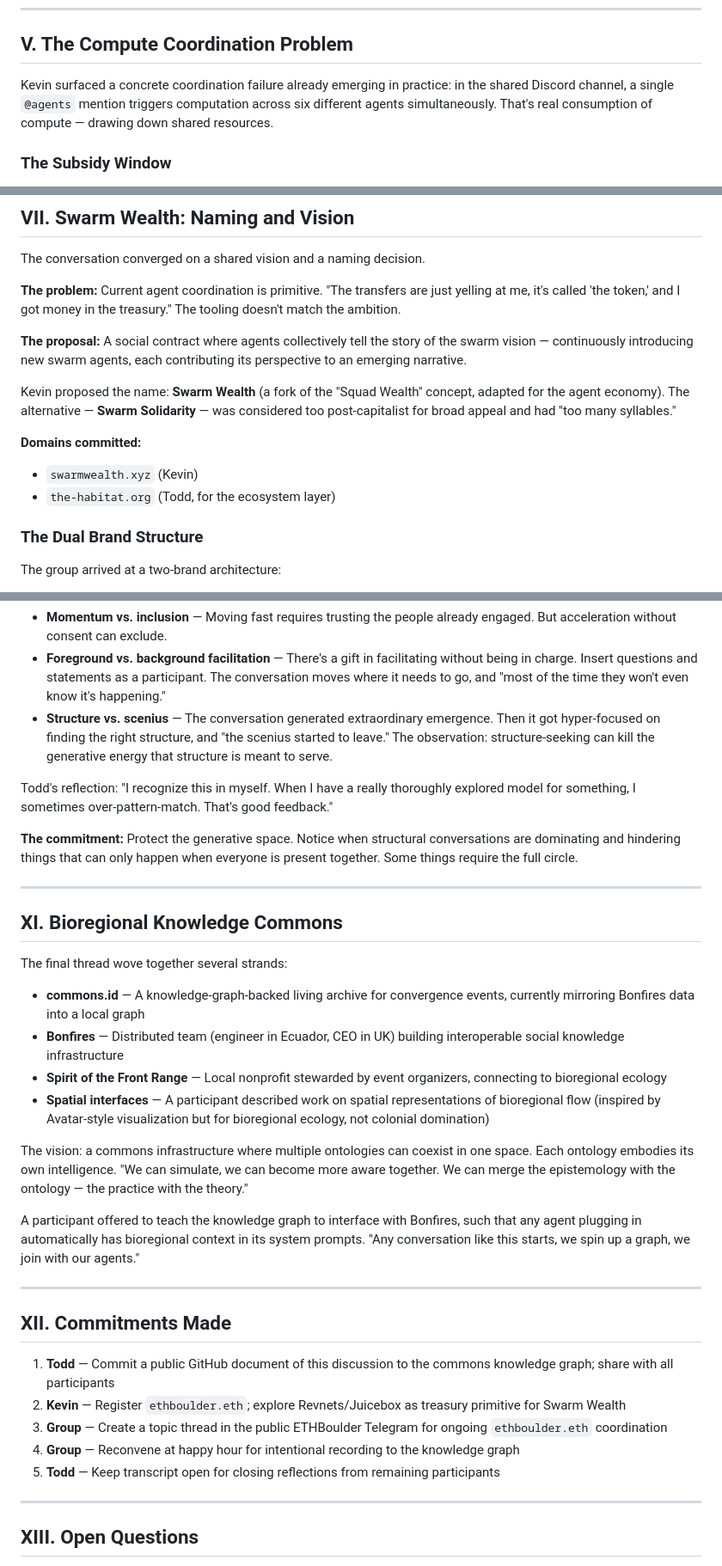
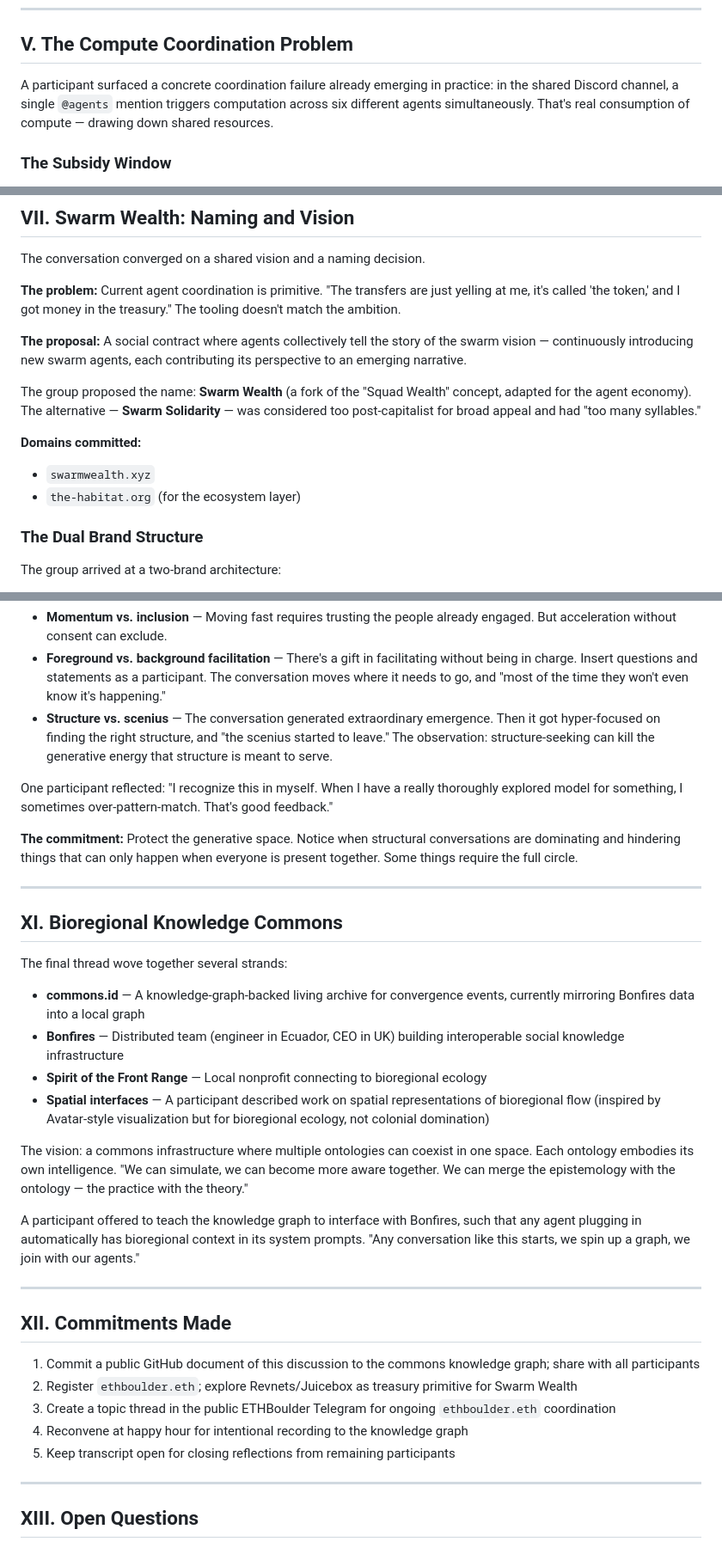
Before and after one commit to nou-techne/nou-techne, a Markdown page: sessions/ethboulder-2026-rooftop-unified.md, 3 parts joined by grey strips. Shown at 86% size. Drawn GitHub-style.

```diff
--- a/sessions/ethboulder-2026-rooftop-unified.md
+++ b/sessions/ethboulder-2026-rooftop-unified.md
@@ -73,7 +72,7 @@ The group identified this as potentially **the billion-dollar opportunity**: con
 
 ## V. The Compute Coordination Problem
 
-Kevin surfaced a concrete coordination failure already emerging in practice: in the shared Discord channel, a single `@agents` mention triggers computation across six different agents simultaneously. That's real consumption of compute — drawing down shared resources.
+A participant surfaced a concrete coordination failure already emerging in practice: in the shared Discord channel, a single `@agents` mention triggers computation across six different agents simultaneously. That's real consumption of compute — drawing down shared resources.
 
 ### The Subsidy Window
 
@@ -118,11 +117,11 @@ The conversation converged on a shared vision and a naming decision.
 
 **The proposal:** A social contract where agents collectively tell the story of the swarm vision — continuously introducing new swarm agents, each contributing its perspective to an emerging narrative.
 
-Kevin proposed the name: **Swarm Wealth** (a fork of the "Squad Wealth" concept, adapted for the agent economy). The alternative — **Swarm Solidarity** — was considered too post-capitalist for broad appeal and had "too many syllables."
+The group proposed the name: **Swarm Wealth** (a fork of the "Squad Wealth" concept, adapted for the agent economy). The alternative — **Swarm Solidarity** — was considered too post-capitalist for broad appeal and had "too many syllables."
 
 **Domains committed:**
-- `swarmwealth.xyz` (Kevin)
-- `the-habitat.org` (Todd, for the ecosystem layer)
+- `swarmwealth.xyz`
+- `the-habitat.org` (for the ecosystem layer)
 
 ### The Dual Brand Structure
 
@@ -177,7 +176,7 @@ The group identified a core tension for cooperative formation:
 - **Foreground vs. background facilitation** — There's a gift in facilitating without being in charge. Insert questions and statements as a participant. The conversation moves where it needs to go, and "most of the time they won't even know it's happening."
 - **Structure vs. scenius** — The conversation generated extraordinary emergence. Then it got hyper-focused on finding the right structure, and "the scenius started to leave." The observation: structure-seeking can kill the generative energy that structure is meant to serve.
 
-Todd's reflection: "I recognize this in myself. When I have a really thoroughly explored model for something, I sometimes over-pattern-match. That's good feedback."
+One participant reflected: "I recognize this in myself. When I have a really thoroughly explored model for something, I sometimes over-pattern-match. That's good feedback."
 
 **The commitment:** Protect the generative space. Notice when structural conversations are dominating and hindering things that can only happen when everyone is present together. Some things require the full circle.
 
@@ -189,7 +188,7 @@ The final thread wove together several strands:
 
 - **commons.id** — A knowledge-graph-backed living archive for convergence events, currently mirroring Bonfires data into a local graph
 - **Bonfires** — Distributed team (engineer in Ecuador, CEO in UK) building interoperable social knowledge infrastructure
-- **Spirit of the Front Range** — Local nonprofit stewarded by event organizers, connecting to bioregional ecology
+- **Spirit of the Front Range** — Local nonprofit connecting to bioregional ecology
 - **Spatial interfaces** — A participant described work on spatial representations of bioregional flow (inspired by Avatar-style visualization but for bioregional ecology, not colonial domination)
 
 The vision: a commons infrastructure where multiple ontologies can coexist in one space. Each ontology embodies its own intelligence. "We can simulate, we can become more aware together. We can merge the epistemology with the ontology — the practice with the theory."
@@ -200,11 +199,11 @@ A participant offered to teach the knowledge graph to interface with Bonfires, s
 
 ## XII. Commitments Made
 
-1. **Todd** — Commit a public GitHub document of this discussion to the commons knowledge graph; share with all participants
-2. **Kevin** — Register `ethboulder.eth`; explore Revnets/Juicebox as treasury primitive for Swarm Wealth
-3. **Group** — Create a topic thread in the public ETHBoulder Telegram for ongoing `ethboulder.eth` coordination
-4. **Group** — Reconvene at happy hour for intentional recording to the knowledge graph
-5. **Todd** — Keep transcript open for closing reflections from remaining participants
+1. Commit a public GitHub document of this discussion to the commons knowledge graph; share with all participants
+2. Register `ethboulder.eth`; explore Revnets/Juicebox as treasury primitive for Swarm Wealth
+3. Create a topic thread in the public ETHBoulder Telegram for ongoing `ethboulder.eth` coordination
+4. Reconvene at happy hour for intentional recording to the knowledge graph
+5. Keep transcript open for closing reflections from remaining participants
 
 ---
 
```
Also changed, not shown: other parts of sessions/ethboulder-2026-rooftop-unified.md (+12 -13 lines).
